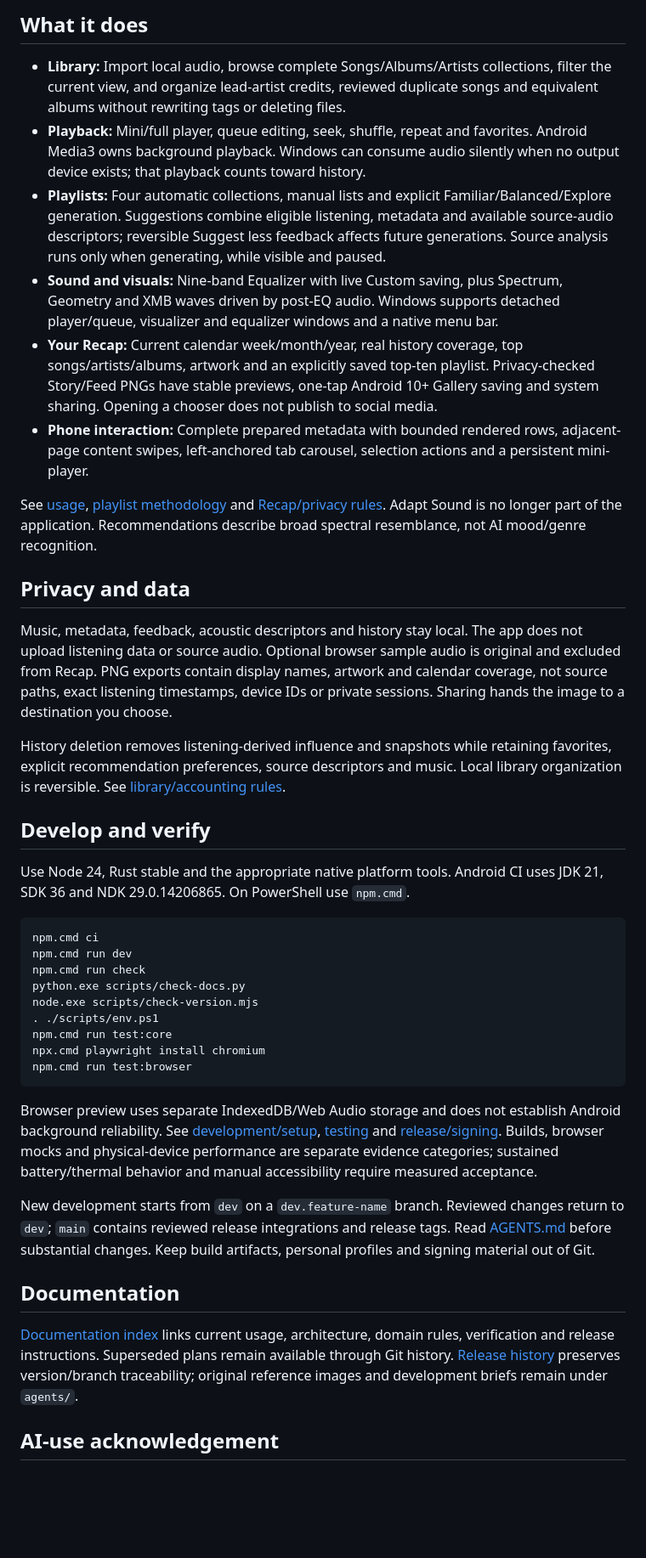
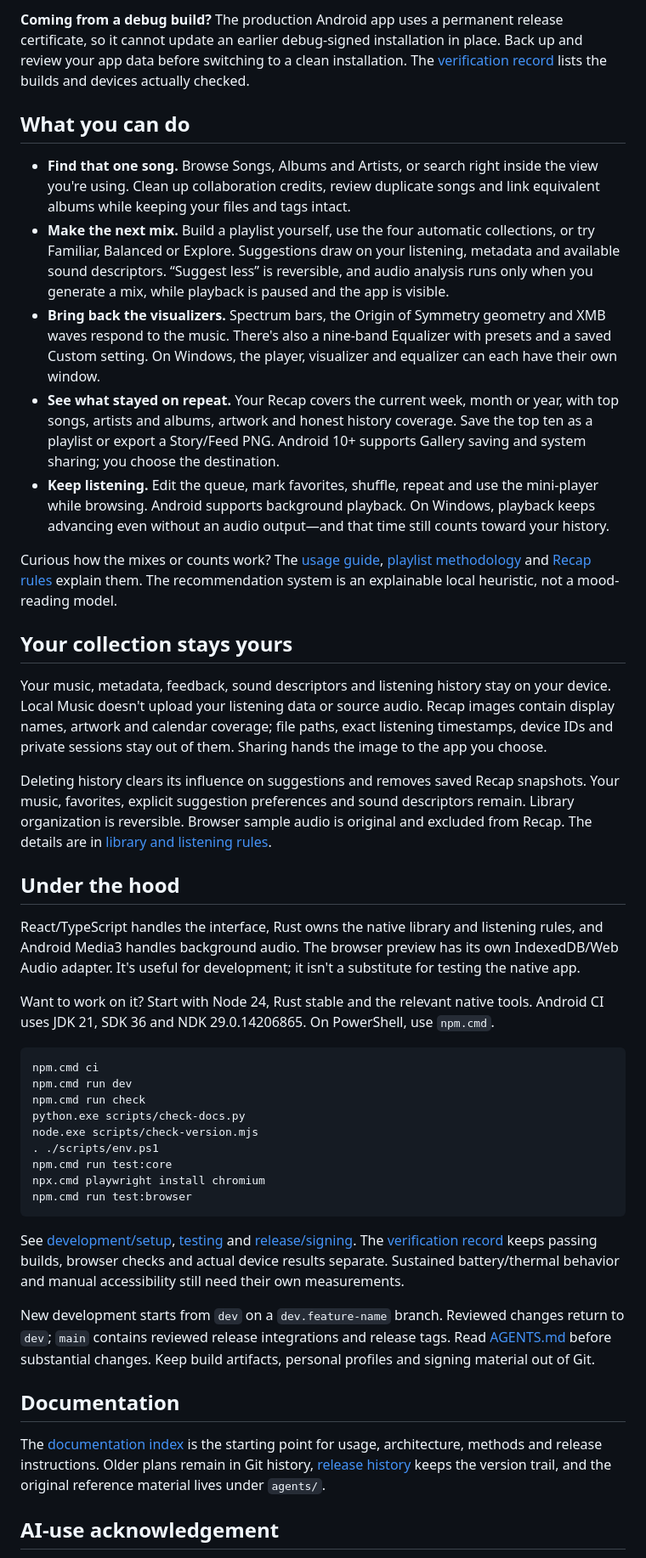
Before and after one commit to NotsoJharedtrollOx17/LocalMusic, a Markdown page: README.md, the part around one of its changes. Shown at 85% size. Rendered like a GitHub page; blank space fills up the shorter version.

````diff
--- a/README.md
+++ b/README.md
@@ -12,24 +49,27 @@ Windows requires WebView2; the installer may need connectivity to obtain it if i
 
-## What it does
+**Coming from a debug build?** The production Android app uses a permanent release certificate, so it cannot update an earlier debug-signed installation in place. Back up and review your app data before switching to a clean installation. The [verification record](docs/verification.md) lists the builds and devices actually checked.
 
-- **Library:** Import local audio, browse complete Songs/Albums/Artists collections, filter the current view, and organize lead-artist credits, reviewed duplicate songs and equivalent albums without rewriting tags or deleting files.
-- **Playback:** Mini/full player, queue editing, seek, shuffle, repeat and favorites. Android Media3 owns background playback. Windows can consume audio silently when no output device exists; that playback counts toward history.
-- **Playlists:** Four automatic collections, manual lists and explicit Familiar/Balanced/Explore generation. Suggestions combine eligible listening, metadata and available source-audio descriptors; reversible Suggest less feedback affects future generations. Source analysis runs only when generating, while visible and paused.
-- **Sound and visuals:** Nine-band Equalizer with live Custom saving, plus Spectrum, Geometry and XMB waves driven by post-EQ audio. Windows supports detached player/queue, visualizer and equalizer windows and a native menu bar.
-- **Your Recap:** Current calendar week/month/year, real history coverage, top songs/artists/albums, artwork and an explicitly saved top-ten playlist. Privacy-checked Story/Feed PNGs have stable previews, one-tap Android 10+ Gallery saving and system sharing. Opening a chooser does not publish to social media.
-- **Phone interaction:** Complete prepared metadata with bounded rendered rows, adjacent-page content swipes, left-anchored tab carousel, selection actions and a persistent mini-player.
+## What you can do
 
-See [usage](docs/usage.md), [playlist methodology](docs/personalized-playlists.md) and [Recap/privacy rules](docs/recap-methodology.md). Adapt Sound is no longer part of the application. Recommendations describe broad spectral resemblance, not AI mood/genre recognition.
+- **Find that one song.** Browse Songs, Albums and Artists, or search right inside the view you're using. Clean up collaboration credits, review duplicate songs and link equivalent albums while keeping your files and tags intact.
+- **Make the next mix.** Build a playlist yourself, use the four automatic collections, or try Familiar, Balanced or Explore. Suggestions draw on your listening, metadata and available sound descriptors. “Suggest less” is reversible, and audio analysis runs only when you generate a mix, while playback is paused and the app is visible.
+- **Bring back the visualizers.** Spectrum bars, the Origin of Symmetry geometry and XMB waves respond to the music. There's also a nine-band Equalizer with presets and a saved Custom setting. On Windows, the player, visualizer and equalizer can each have their own window.
+- **See what stayed on repeat.** Your Recap covers the current week, month or year, with top songs, artists and albums, artwork and honest history coverage. Save the top ten as a playlist or export a Story/Feed PNG. Android 10+ supports Gallery saving and system sharing; you choose the destination.
+- **Keep listening.** Edit the queue, mark favorites, shuffle, repeat and use the mini-player while browsing. Android supports background playback. On Windows, playback keeps advancing even without an audio output—and that time still counts toward your history.
 
-## Privacy and data
+Curious how the mixes or counts work? The [usage guide](docs/usage.md), [playlist methodology](docs/personalized-playlists.md) and [Recap rules](docs/recap-methodology.md) explain them. The recommendation system is an explainable local heuristic, not a mood-reading model.
 
-Music, metadata, feedback, acoustic descriptors and history stay local. The app does not upload listening data or source audio. Optional browser sample audio is original and excluded from Recap. PNG exports contain display names, artwork and calendar coverage, not source paths, exact listening timestamps, device IDs or private sessions. Sharing hands the image to a destination you choose.
+## Your collection stays yours
 
-History deletion removes listening-derived influence and snapshots while retaining favorites, explicit recommendation preferences, source descriptors and music. Local library organization is reversible. See [library/accounting rules](docs/library-and-playback.md).
+Your music, metadata, feedback, sound descriptors and listening history stay on your device. Local Music doesn't upload your listening data or source audio. Recap images contain display names, artwork and calendar coverage; file paths, exact listening timestamps, device IDs and private sessions stay out of them. Sharing hands the image to the app you choose.
 
-## Develop and verify
+Deleting history clears its influence on suggestions and removes saved Recap snapshots. Your music, favorites, explicit suggestion preferences and sound descriptors remain. Library organization is reversible. Browser sample audio is original and excluded from Recap. The details are in [library and listening rules](docs/library-and-playback.md).
 
-Use Node 24, Rust stable and the appropriate native platform tools. Android CI uses JDK 21, SDK 36 and NDK 29.0.14206865. On PowerShell use `npm.cmd`.
+## Under the hood
+
+React/TypeScript handles the interface, Rust owns the native library and listening rules, and Android Media3 handles background audio. The browser preview has its own IndexedDB/Web Audio adapter. It's useful for development; it isn't a substitute for testing the native app.
+
+Want to work on it? Start with Node 24, Rust stable and the relevant native tools. Android CI uses JDK 21, SDK 36 and NDK 29.0.14206865. On PowerShell, use `npm.cmd`.
 
 ```powershell
 npm.cmd ci
@@ -43,13 +83,13 @@ npx.cmd playwright install chromium
 npm.cmd run test:browser
 ```
 
-Browser preview uses separate IndexedDB/Web Audio storage and does not establish Android background reliability. See [development/setup](docs/developer-guide.md), [testing](docs/testing.md) and [release/signing](docs/release-process.md). Builds, browser mocks and physical-device performance are separate evidence categories; sustained battery/thermal behavior and manual accessibility require measured acceptance.
+See [development/setup](docs/developer-guide.md), [testing](docs/testing.md) and [release/signing](docs/release-process.md). The [verification record](docs/verification.md) keeps passing builds, browser checks and actual device results separate. Sustained battery/thermal behavior and manual accessibility still need their own measurements.
 
 New development starts from `dev` on a `dev.feature-name` branch. Reviewed changes return to `dev`; `main` contains reviewed release integrations and release tags. Read [AGENTS.md](AGENTS.md) before substantial changes. Keep build artifacts, personal profiles and signing material out of Git.
 
 ## Documentation
 
-[Documentation index](docs/README.md) links current usage, architecture, domain rules, verification and release instructions. Superseded plans remain available through Git history. [Release history](docs/releases/history.md) preserves version/branch traceability; original reference images and development briefs remain under `agents/`.
+The [documentation index](docs/README.md) is the starting point for usage, architecture, methods and release instructions. Older plans remain in Git history, [release history](docs/releases/history.md) keeps the version trail, and the original reference material lives under `agents/`.
 
 ## AI-use acknowledgement
 
````
Also changed, not shown: other parts of README.md (+45 -6 lines), docs/images/android-equalizer.png (added), docs/images/android-library.png (added), docs/images/windows-library.png (added), docs/images/windows-player.png (added).
